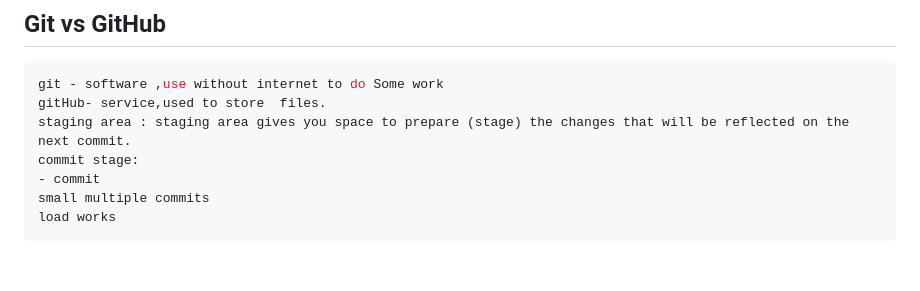
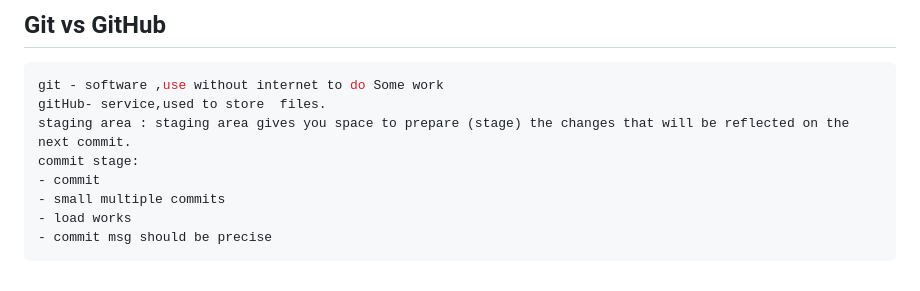
Before and after one commit to Hemasri-P/Project-HTML, a Markdown page: notes.md, the part around the change printed below. Rendered like a GitHub page.

````diff
--- a/notes.md
+++ b/notes.md
@@ -583,6 +613,7 @@ gitHub- service,used to store  files.
 staging area : staging area gives you space to prepare (stage) the changes that will be reflected on the next commit.
 commit stage:
 - commit
-small multiple commits
-load works
+- small multiple commits
+- load works
+- commit msg should be precise
 ```
````
Also changed, not shown: other parts of notes.md (+31 -1 lines), image-4.png (added).
